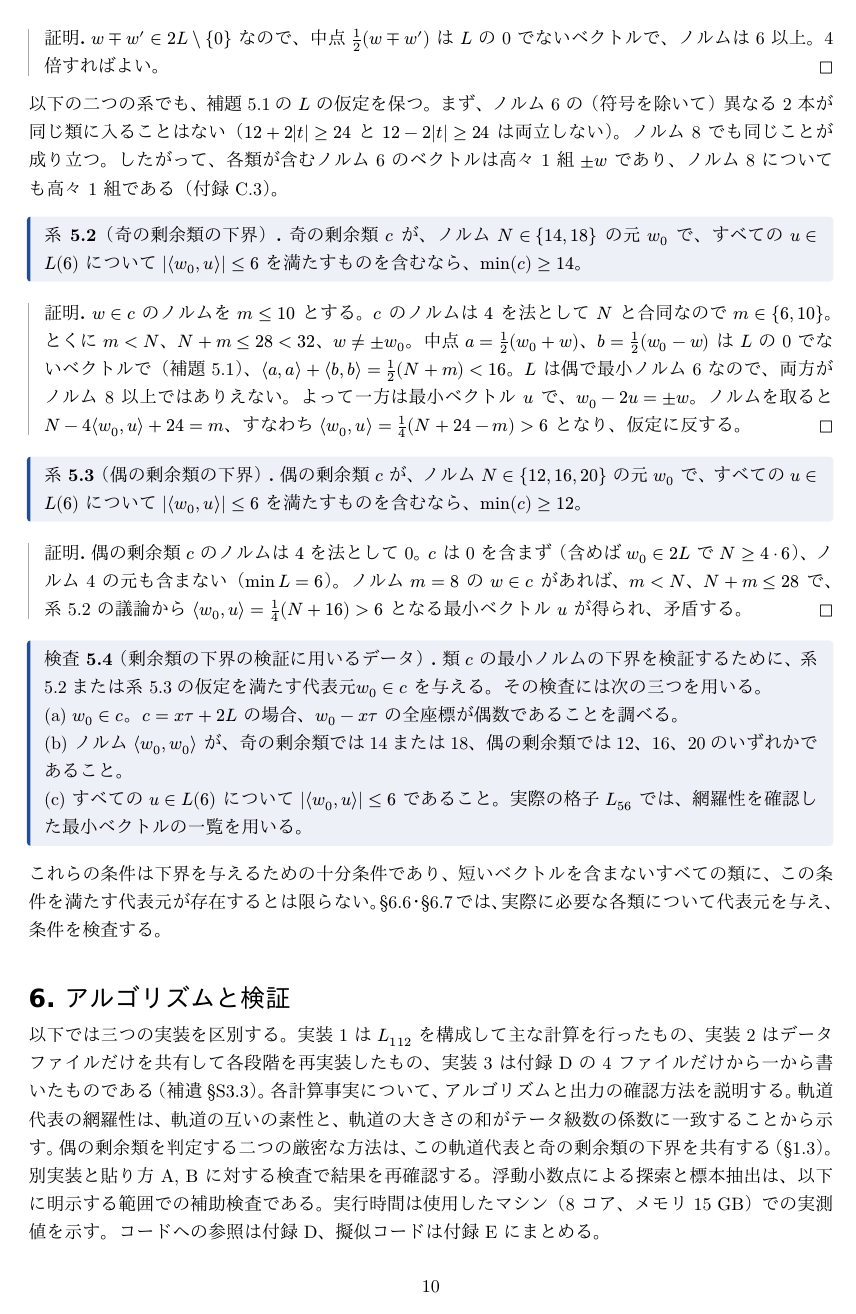
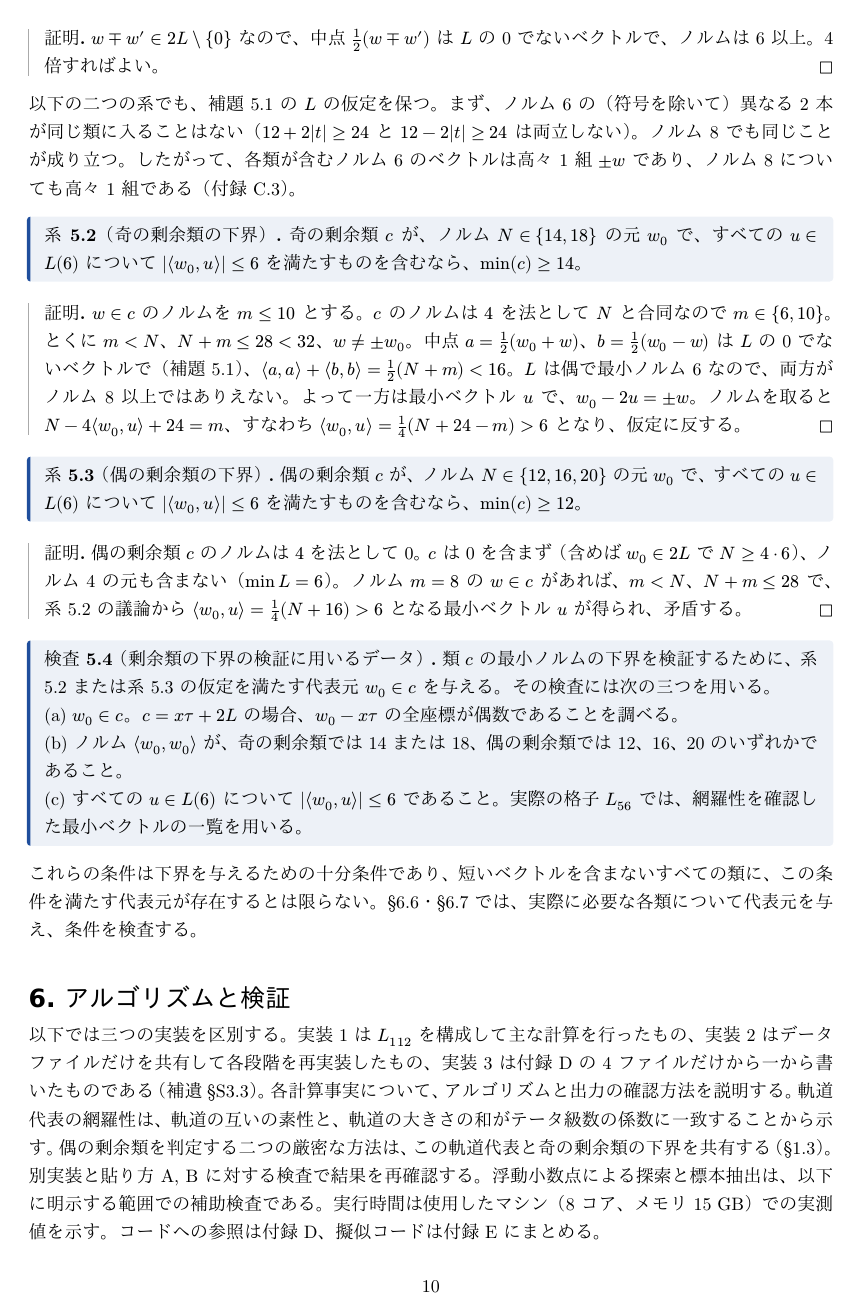
Before and after one commit to roiban1344/112-dimensional-extremal-even-unimodular-lattice, a Typst document (paper/paper.ja.typ): page 10 of 25. Compiled offline with Typst 0.15.

Commit message:
paper (ja): unify spacing around numerals and theorem numbers (review J1, J2)
Co-Authored-By: Claude Opus 5.5 <noreply@anthropic.com>

```diff
--- a/paper/paper.ja.typ
+++ b/paper/paper.ja.typ
@@ -17,7 +17,7 @@
 
 == 1.1 極値偶ユニモジュラー格子
 
-階数 $n$ の正定値格子とは、ユークリッド空間 $bb(R)^n$ を張る離散部分群 $Lambda = bb(Z) b_1 xor dots.h xor bb(Z) b_n$ である。内積を $chevron.l x,y chevron.r$ と書き、$chevron.l x,x chevron.r$ をベクトル $x$ のノルムと呼ぶ。すべてのノルムが偶数であるとき、格子は偶であるという。整数格子の Gram 行列の行列式が 1 であるとき、格子はユニモジュラーであるという。これは格子が自身の双対と一致することと同値である。偶ユニモジュラー格子が存在する次元は 8 の倍数に限られ、正の 8 の倍数の各次元に実際に例が存在する \[SPLAG, 第7章\]。
+階数 $n$ の正定値格子とは、ユークリッド空間 $bb(R)^n$ を張る離散部分群 $Lambda = bb(Z) b_1 xor dots.h xor bb(Z) b_n$ である。内積を $chevron.l x,y chevron.r$ と書き、$chevron.l x,x chevron.r$ をベクトル $x$ のノルムと呼ぶ。すべてのノルムが偶数であるとき、格子は偶であるという。整数格子の Gram 行列の行列式が 1 であるとき、格子はユニモジュラーであるという。これは格子が自身の双対と一致することと同値である。偶ユニモジュラー格子が存在する次元は 8 の倍数に限られ、正の 8 の倍数の各次元に実際に例が存在する \[SPLAG, 第 7 章\]。
 
 偶ユニモジュラー格子のテータ級数 $theta_Lambda(q)=sum_(x in Lambda)q^(chevron.l x,x chevron.r/2)$ は、重さ $n/2$ のモジュラー形式である。このことから、Mallows–Odlyzko–Sloane \[MOS75\] の上界
 #tagged("1.1", $ min Lambda <= mu(n):=2 floor(n/24)+2 $)
@@ -46,21 +46,21 @@ $tau$ の選び方は一通りではない。$"Aut"(L_56)$ における $S$ の
 
 まず、(1.2) の格子が偶ユニモジュラーであることを確かめる（補題 3.2）。残る中心的な課題は、$L_112$ にノルム 10 未満の非零ベクトルが存在しないことを示すことである。素材となる格子 $L_56$ の最小ノルムは 6 であり、区間演算による列挙と整数二次形式による列挙の二方式で確認する（§6.1）。この最小ノルムを使うと、$L_112$ の非零ベクトル $lr((x,v))/sqrt(2)$ のノルムが 10 未満ならば、両成分は $L_56$ に属し、
 $ v equiv x tau med (mod 2 L_56), quad (chevron.l x,x chevron.r, chevron.l v,v chevron.r) in {(6,6),(6,10),(10,6),(8,8)} $
-を満たすことが分かる。補題 4.2では、片方の成分が零の場合も除外し、この四つの場合で尽くされることを示す。さらに $tau^2 equiv 1 med (mod 2)$ なので、成分を交換することで $(10,6)$ の場合を $(6,10)$ の場合へ帰着できる（付録 C.4）。したがって、次の二つの下界を示せばよい。
+を満たすことが分かる。補題 4.2 では、片方の成分が零の場合も除外し、この四つの場合で尽くされることを示す。さらに $tau^2 equiv 1 med (mod 2)$ なので、成分を交換することで $(10,6)$ の場合を $(6,10)$ の場合へ帰着できる（付録 C.4）。したがって、次の二つの下界を示せばよい。
 $ min(r tau+2 L_56)>=14 quad "すべての" r in L_56(6) "について", $
 $ min(x tau+2 L_56)>=12 quad "すべての" x in L_56(8) "について". $
 ここで $L_56(m)$ は $L_56$ のノルム $m$ のベクトルの集合を表し、剰余類の最小ノルムはその類のすべてのベクトルにわたって取る。これが系 4.3 の判定条件である。
 
 群 $S$ はノルムを保ち、$tau$ と可換なので、この二つの下界は軌道代表について検査すれば足りる。ノルム 6 には 656 個の軌道がある。ノルム 8 では、配布する一覧から得られる重複を含む $1 thin 527 thin 984$ 個の検査対象ベクトルが、相異なる $1 thin 517 thin 130$ 個の軌道をすべて覆う。これらは 56 次元格子 $L_56$ のベクトルであり、$L_112$ のノルム 8 のベクトルではない。網羅性の検査では各代表のノルム、軌道の相異と大きさを調べ、その大きさの和をテータ級数から決まる殻の本数と照合する（§6.2〜§6.4）。
 
-下界の検証は次のように行う。ノルム 6 の各代表に対応する剰余類について、適切なノルム条件と、$L_56$ のすべての最小ベクトルとの内積条件を満たすベクトルを与える。中点補題と系 5.2により、このベクトルの存在から剰余類の最小ノルムが 14 以上であると分かる。与えたベクトルとその条件を §6.6 で検査する。一方、ノルム 8 の検査対象には二つの方法がある。一つは、対応する剰余類がノルム 8 のベクトルを含むかどうかを標準形で判定する方法である（§6.5）。もう一つは、ノルム条件・内積条件を満たす剰余類の代表元を検査し、系 5.3によって下界 12 を得る方法である（§6.7）。どちらの方法を用いても、共通のノルム 6 の場合の下界と網羅性の検査を合わせると、短いベクトルが存在しないことが従う。上界 (1.1) と合わせて $min L_112=10$ を得る。
+下界の検証は次のように行う。ノルム 6 の各代表に対応する剰余類について、適切なノルム条件と、$L_56$ のすべての最小ベクトルとの内積条件を満たすベクトルを与える。中点補題と系 5.2 により、このベクトルの存在から剰余類の最小ノルムが 14 以上であると分かる。与えたベクトルとその条件を §6.6 で検査する。一方、ノルム 8 の検査対象には二つの方法がある。一つは、対応する剰余類がノルム 8 のベクトルを含むかどうかを標準形で判定する方法である（§6.5）。もう一つは、ノルム条件・内積条件を満たす剰余類の代表元を検査し、系 5.3 によって下界 12 を得る方法である（§6.7）。どちらの方法を用いても、共通のノルム 6 の場合の下界と網羅性の検査を合わせると、短いベクトルが存在しないことが従う。上界 (1.1) と合わせて $min L_112=10$ を得る。
 
 このように、偶の剰余類についての二つの検査は、共通の証明を完結させる代替的な方法であり、共有する入力も検証の対象である。別々に作成した実装でも、これらの入力と計算を検算する。球面デザイン恒等式、枠の変更、もう一方の貼り合わせによる対照例は、さらに整合性を確認するために用いる。浮動小数点による最近ベクトル探索と無作為抽出も報告するが、証明に必要な厳密な検査の代わりには用いない。補遺 §S4 には台加群を用いる別の経路も記すが、証明には用いない。また、この経路は $(8,8)$ 型の排除（F5b）を主証明と同じ計算に頼るので、主証明から独立した検算でもない。Lean では、明示した計算に関する仮定から結論を導く部分を形式化する（§7.1）。
 
 
 == 1.4 既存の構成との関係と次元の選択
 
-本構成では、Nebe の 56 次元格子 \[Neb98\]、格子の 2 倍を法とする剰余類に沿った貼り合わせ \[Que84\]、72 次元と 88 次元の構成で使われるエルミートテンソル積の枠組み \[Neb12, CN13, Sak26\] を用いる。命題 3.4では、(1.2) を $bb(Z)[sqrt(-5)]$ 上のエルミートテンソル積として表す。本稿の結果は、配布する自己準同型を用いて得られる格子が極値であることと、その証明に必要な具体的データおよび検算の提示である。
+本構成では、Nebe の 56 次元格子 \[Neb98\]、格子の 2 倍を法とする剰余類に沿った貼り合わせ \[Que84\]、72 次元と 88 次元の構成で使われるエルミートテンソル積の枠組み \[Neb12, CN13, Sak26\] を用いる。命題 3.4 では、(1.2) を $bb(Z)[sqrt(-5)]$ 上のエルミートテンソル積として表す。本稿の結果は、配布する自己準同型を用いて得られる格子が極値であることと、その証明に必要な具体的データおよび検算の提示である。
 
 112 次元を選んだ動機は、極値上界が同じ 10 となる 96 次元・104 次元との比較にある。ノルム 10 未満の非零ベクトルの本数の Siegel 重みつき平均は、この三つの次元でそれぞれ約 $15 thin 732 thin 086$、$1 thin 046 thin 569$、$51 thin 014$ である #calc("C1")。112 次元で平均本数が小さいことが、探索の方向を選ぶ手掛かりになった。これは種属にわたる平均であり、極値性を証明するための計算時間の見積もりではない。また、$L_56$ に作用する $"SL"_2(29)$ の対称性によって、検査を軌道代表へ帰着できる。数値の比較と探索の動機は補遺 §S1 にまとめる。
 
@@ -223,11 +223,11 @@ $L_56(8)$ の代表を集めるときは、より大きな群 $S^(*) = S dot.op
 ]
 
 #fact[
-#strong[ノルム6の軌道代表の網羅性（F2）.] $L_56(6)$ は、明示的に並べた 656 本のベクトルの $S$-軌道の非交和である。#calc("C8")
+#strong[ノルム 6 の軌道代表の網羅性（F2）.] $L_56(6)$ は、明示的に並べた 656 本のベクトルの $S$-軌道の非交和である。#calc("C8")
 ]
 
 #fact[
-#strong[ノルム8の軌道代表の網羅性（F3）.] $L_56(8)$ は $1 thin 527 thin 984$ 本のベクトル $x_i u$ の $S$-軌道の和集合で、$1 thin 517 thin 130$ 個の正則な $S$-軌道、すなわち固定群が自明で大きさが $|S| = 24 thin 360$ の軌道からなる。#calc("C9")
+#strong[ノルム 8 の軌道代表の網羅性（F3）.] $L_56(8)$ は $1 thin 527 thin 984$ 本のベクトル $x_i u$ の $S$-軌道の和集合で、$1 thin 517 thin 130$ 個の正則な $S$-軌道、すなわち固定群が自明で大きさが $|S| = 24 thin 360$ の軌道からなる。#calc("C9")
 ]
 
 #fact[
@@ -239,16 +239,16 @@ $L_56(8)$ の代表を集めるときは、より大きな群 $S^(*) = S dot.op
 ]
 
 #proofbox[
-#strong[定理 A の証明.] 定義行列から得られる格子は、補題 3.2 により 112 次元の偶ユニモジュラー格子である。必要な自己準同型の等式は F4 に含まれる。F1 と補題 4.2により、ノルム10未満の非零ベクトルがあれば、§1.3に列挙した四つの型のいずれかが生じる。
+#strong[定理 A の証明.] 定義行列から得られる格子は、補題 3.2 により 112 次元の偶ユニモジュラー格子である。必要な自己準同型の等式は F4 に含まれる。F1 と補題 4.2 により、ノルム 10 未満の非零ベクトルがあれば、§1.3 に列挙した四つの型のいずれかが生じる。
 
-F4 により、$S$ の等長作用は $tau$ と可換である。したがって $g in S$ に対して、剰余類 $(x g)tau+2 L_56$ と $x tau+2 L_56$ の最小ノルムは等しい。F2・F3 の網羅性から、系 4.3 の二つの下界は、配布するノルム6・8の代表の一覧について確認すれば足りる。F5 はこれらの一覧について下界14・12を与える。$(10,6)$ の場合も付録 C.4 の交換の議論で覆われる。よって四つの型はすべて排除され、$min L_112>=10$ となる。
+F4 により、$S$ の等長作用は $tau$ と可換である。したがって $g in S$ に対して、剰余類 $(x g)tau+2 L_56$ と $x tau+2 L_56$ の最小ノルムは等しい。F2・F3 の網羅性から、系 4.3 の二つの下界は、配布するノルム 6・8 の代表の一覧について確認すれば足りる。F5 はこれらの一覧について下界 14・12 を与える。$(10,6)$ の場合も付録 C.4 の交換の議論で覆われる。よって四つの型はすべて排除され、$min L_112>=10$ となる。
 
 一方、$L_112$ は 112 次元の偶ユニモジュラー格子なので、(1.1) より $min L_112<=10$ である。以上で定理が従う。#qed
 ]
 
 #figure(
   image("figures/proof-dependencies.ja.svg", width: 80%),
-  caption: [図1. 定理 A の証明の依存関係。実線は、ある結論を導くために用いる結果を示す。点線の二枝は、どちらか一方で足りる偶の剰余類の判定を表す。それ以外の合流では、入る矢印のすべてを使う。軌道の網羅性と作用の整合性の検査は共通である。標準形の箱には命題 6.3を含む。図は計算の実行順ではなく主証明を表し、補足の議論と整合性検査は別に説明する。青は有限計算、緑は数学的な導出を示す。],
+  caption: [図 1. 定理 A の証明の依存関係。実線は、ある結論を導くために用いる結果を示す。点線の二枝は、どちらか一方で足りる偶の剰余類の判定を表す。それ以外の合流では、入る矢印のすべてを使う。軌道の網羅性と作用の整合性の検査は共通である。標準形の箱には命題 6.3 を含む。図は計算の実行順ではなく主証明を表し、補足の議論と整合性検査は別に説明する。青は有限計算、緑は数学的な導出を示す。],
   kind: image, numbering: none,
 )
 
@@ -265,7 +265,7 @@ F4 により、$S$ の等長作用は $tau$ と可換である。したがって
 #strong[証明.] $w minus.plus w' in 2 L\\{ 0 }$ なので、中点 $1 / 2\(w minus.plus w'\)$ は $L$ の 0 でないベクトルで、ノルムは 6 以上。4 倍すればよい。 #qed
 ]
 
-以下の二つの系でも、補題 5.1の $L$ の仮定を保つ。まず、ノルム 6 の（符号を除いて）異なる 2 本が同じ類に入ることはない（$12 + 2\|t\|gt.eq 24$ と $12 - 2\|t\|gt.eq 24$ は両立しない）。ノルム 8 でも同じことが成り立つ。したがって、各類が含むノルム 6 のベクトルは高々 1 組 $plus.minus w$ であり、ノルム 8 についても高々 1 組である（付録 C.3）。
+以下の二つの系でも、補題 5.1 の $L$ の仮定を保つ。まず、ノルム 6 の（符号を除いて）異なる 2 本が同じ類に入ることはない（$12 + 2\|t\|gt.eq 24$ と $12 - 2\|t\|gt.eq 24$ は両立しない）。ノルム 8 でも同じことが成り立つ。したがって、各類が含むノルム 6 のベクトルは高々 1 組 $plus.minus w$ であり、ノルム 8 についても高々 1 組である（付録 C.3）。
 
 #thm[
 #strong[系 5.2（奇の剰余類の下界）.] 奇の剰余類 $c$ が、ノルム $N in { 14\,18 }$ の元 $w_0$ で、すべての $u in L(6)$ について $\|chevron.l w_0\,u chevron.r\|lt.eq 6$ を満たすものを含むなら、$min\(c\)gt.eq 14$。
@@ -284,13 +284,13 @@ F4 により、$S$ の等長作用は $tau$ と可換である。したがって
 ]
 
 #thm[
-#strong[検査 5.4（剰余類の下界の検証に用いるデータ）.] 類 $c$ の最小ノルムの下界を検証するために、系 5.2または系 5.3の仮定を満たす代表元$w_0 in c$ を与える。その検査には次の三つを用いる。#linebreak()
+#strong[検査 5.4（剰余類の下界の検証に用いるデータ）.] 類 $c$ の最小ノルムの下界を検証するために、系 5.2 または系 5.3 の仮定を満たす代表元 $w_0 in c$ を与える。その検査には次の三つを用いる。#linebreak()
 (a) $w_0 in c$。$c=x tau+2 L$ の場合、$w_0-x tau$ の全座標が偶数であることを調べる。#linebreak()
-(b) ノルム $chevron.l w_0,w_0 chevron.r$ が、奇の剰余類では14または18、偶の剰余類では12、16、20のいずれかであること。#linebreak()
+(b) ノルム $chevron.l w_0,w_0 chevron.r$ が、奇の剰余類では 14 または 18、偶の剰余類では 12、16、20 のいずれかであること。#linebreak()
 (c) すべての $u in L(6)$ について $|chevron.l w_0,u chevron.r|<=6$ であること。実際の格子 $L_56$ では、網羅性を確認した最小ベクトルの一覧を用いる。
 ]
 
-これらの条件は下界を与えるための十分条件であり、短いベクトルを含まないすべての類に、この条件を満たす代表元が存在するとは限らない。§6.6・§6.7では、実際に必要な各類について代表元を与え、条件を検査する。
+これらの条件は下界を与えるための十分条件であり、短いベクトルを含まないすべての類に、この条件を満たす代表元が存在するとは限らない。§6.6・§6.7 では、実際に必要な各類について代表元を与え、条件を検査する。
 
 = 6. アルゴリズムと検証 <s6>
 
@@ -383,7 +383,7 @@ BKZ で見つけた最小ベクトル数本から出発し、閉包で最小ベ
 #strong[証明.] $w in c$ がノルム 8 なら、F3 よりある $i\,u$ と $g in S$ で $w = x_i u g$、よって $c =\(x_i u + 2 L_56\)g$ で $"can"\(c\)= "can"\(x_i u + 2 L_56\)in K_8$。逆に $"can"\(c\)= "can"\(x_i u + 2 L_56\)$ なら、ある $g$ で $c =\(x_i u + 2 L_56\)g$ となり、$x_i u g in c$ はノルム 8。 #qed
 ]
 
-$\(8\,8\)$ 型の検査: 各組について $x_i u tau$ の類、その標準形（表引き $12 thin 180$ 回、約 0.3 ミリ秒）を求め、$K_8$ に入るかを見る。結果は表 6。この検査は 別々に作成した二つのコード（群の列挙、表、標準形、表引き）で 2 回実装し、自己点検（表引き = 行列積、標準形が $S$ で不変、群の $12 thin 180$ 元が 2 を法として相異なる）を付けた。$\(6\,6\)$ 型も、最小ベクトルの類 656 個について、$K_6={"can"(r_i+2L_56)}$ を用いて同じ方法で調べた。
+$\(8\,8\)$ 型の検査: 各組について $x_i u tau$ の類、その標準形（表引き $12 thin 180$ 回、約 0.3 ミリ秒）を求め、$K_8$ に入るかを見る。結果は表 6。この検査は別々に作成した二つのコード（群の列挙、表、標準形、表引き）で 2 回実装し、自己点検（表引き = 行列積、標準形が $S$ で不変、群の $12 thin 180$ 元が 2 を法として相異なる）を付けた。$\(6\,6\)$ 型も、最小ベクトルの類 656 個について、$K_6={"can"(r_i+2L_56)}$ を用いて同じ方法で調べた。
 
 #ptable(
   columns: 5, align: (left, right, right, right, right,),
```
Also changed, not shown: paper/supplement.ja.typ (+3 -3 lines), paper/paper.ja.typ (4 more changed lines).
